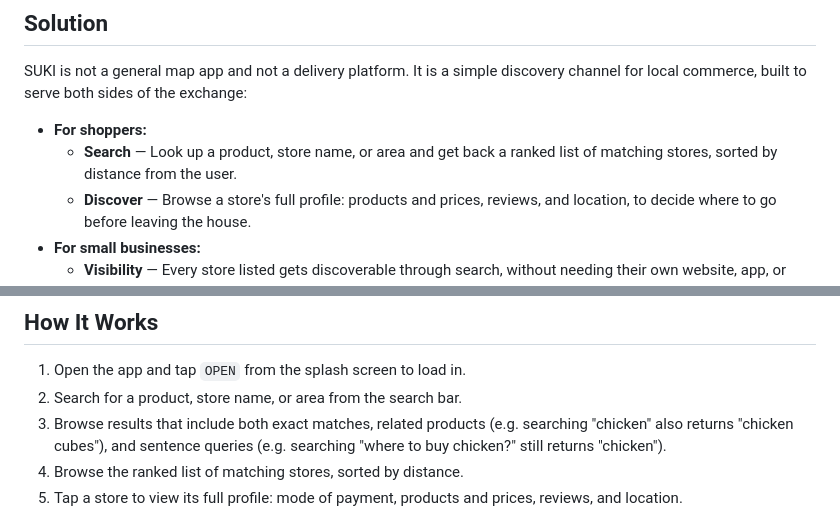
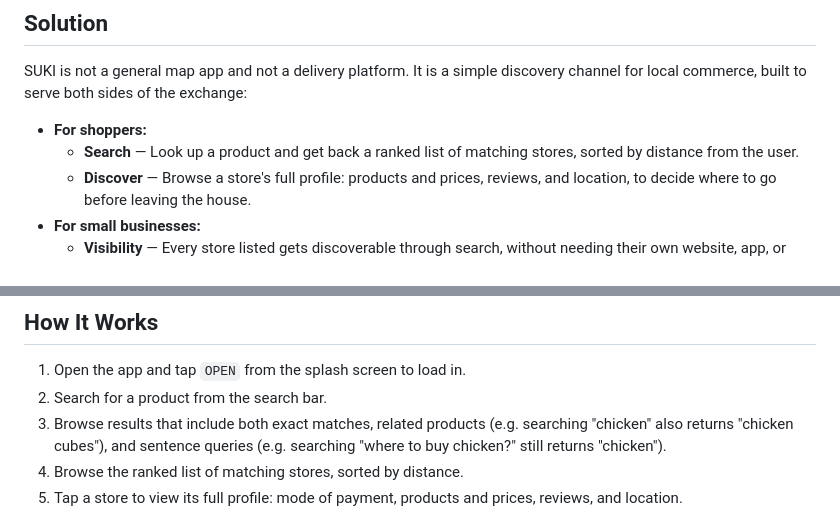
Before and after one commit to ivanuary/Hackdogz-Suki-App-GDG-Sparkfest-Hackathon, a Markdown page: README.md, 2 parts joined by grey strips. Rendered like a GitHub page.

```diff
--- a/README.md
+++ b/README.md
@@ -20,7 +20,7 @@ This is a problem on both sides. Shoppers struggle to find what they need nearby
 SUKI is not a general map app and not a delivery platform. It is a simple discovery channel for local commerce, built to serve both sides of the exchange:
 
 * **For shoppers:**
-  * **Search** — Look up a product, store name, or area and get back a ranked list of matching stores, sorted by distance from the user.
+  * **Search** — Look up a product and get back a ranked list of matching stores, sorted by distance from the user.
   * **Discover** — Browse a store's full profile: products and prices, reviews, and location, to decide where to go before leaving the house.
 * **For small businesses:**
   * **Visibility** — Every store listed gets discoverable through search, without needing their own website, app, or marketing budget. Making foot-traffic-only vendors into something people can actually find.
@@ -36,7 +36,7 @@ SUKI is not a general map app and not a delivery platform. It is a simple discov
 ## How It Works
 
 1. Open the app and tap `OPEN` from the splash screen to load in.
-2. Search for a product, store name, or area from the search bar.
+2. Search for a product from the search bar.
 3. Browse results that include both exact matches, related products (e.g. searching "chicken" also returns "chicken cubes"), and sentence queries (e.g. searching "where to buy chicken?" still returns "chicken").
 4. Browse the ranked list of matching stores, sorted by distance.
 5. Tap a store to view its full profile: mode of payment, products and prices, reviews, and location.
```
